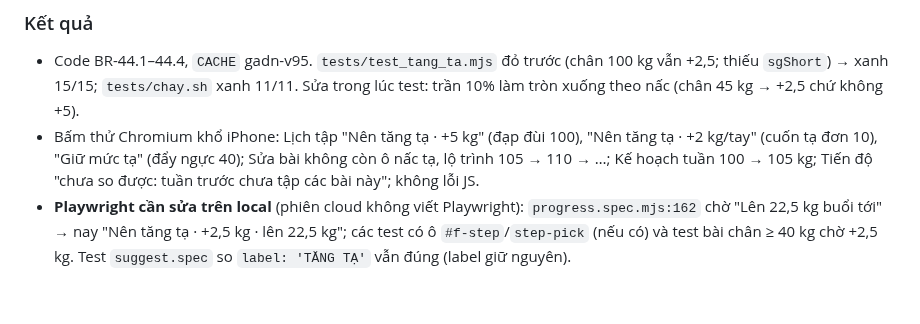
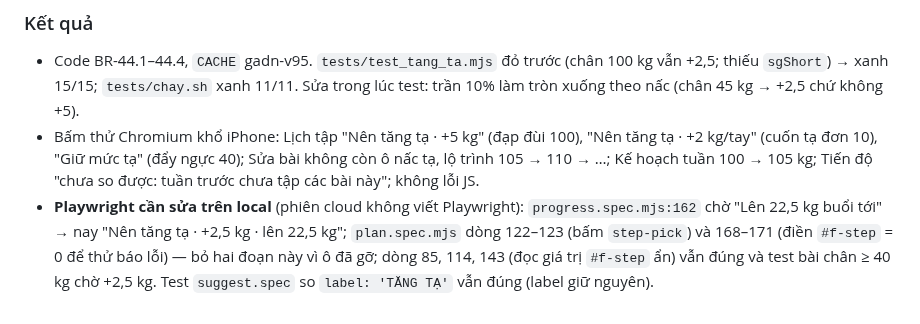
Before and after one commit to hoangtourguide0507-create/giao-an-dia-nguc, a Markdown page: docs/epics/2026-10-30.md, the part around the change. Rendered like a GitHub page.

Commit message:
PA-56: epic ghi rõ đoạn Playwright plan.spec cần gỡ trên local
Co-Authored-By: Claude Opus 5.5 <noreply@anthropic.com>
Claude-Session: https://claude.ai/code/session_01CVykSJgNZ9X7tNpuGJCMjU

```diff
--- a/docs/epics/2026-10-30.md
+++ b/docs/epics/2026-10-30.md
@@ -59,4 +59,4 @@ BR-43.1–43.3 (xem `docs/BR.md`).
 ### Kết quả
 - Code BR-44.1–44.4, `CACHE` gadn-v95. `tests/test_tang_ta.mjs` đỏ trước (chân 100 kg vẫn +2,5; thiếu `sgShort`) → xanh 15/15; `tests/chay.sh` xanh 11/11. Sửa trong lúc test: trần 10% làm tròn xuống theo nấc (chân 45 kg → +2,5 chứ không +5).
 - Bấm thử Chromium khổ iPhone: Lịch tập "Nên tăng tạ · +5 kg" (đạp đùi 100), "Nên tăng tạ · +2 kg/tay" (cuốn tạ đơn 10), "Giữ mức tạ" (đẩy ngực 40); Sửa bài không còn ô nấc tạ, lộ trình 105 → 110 → …; Kế hoạch tuần 100 → 105 kg; Tiến độ "chưa so được: tuần trước chưa tập các bài này"; không lỗi JS.
-- **Playwright cần sửa trên local** (phiên cloud không viết Playwright): `progress.spec.mjs:162` chờ "Lên 22,5 kg buổi tới" → nay "Nên tăng tạ · +2,5 kg · lên 22,5 kg"; các test có ô `#f-step`/`step-pick` (nếu có) và test bài chân ≥ 40 kg chờ +2,5 kg. Test `suggest.spec` so `label: 'TĂNG TẠ'` vẫn đúng (label giữ nguyên).
+- **Playwright cần sửa trên local** (phiên cloud không viết Playwright): `progress.spec.mjs:162` chờ "Lên 22,5 kg buổi tới" → nay "Nên tăng tạ · +2,5 kg · lên 22,5 kg"; `plan.spec.mjs` dòng 122–123 (bấm `step-pick`) và 168–171 (điền `#f-step` = 0 để thử báo lỗi) — bỏ hai đoạn này vì ô đã gỡ; dòng 85, 114, 143 (đọc giá trị `#f-step` ẩn) vẫn đúng và test bài chân ≥ 40 kg chờ +2,5 kg. Test `suggest.spec` so `label: 'TĂNG TẠ'` vẫn đúng (label giữ nguyên).
```
